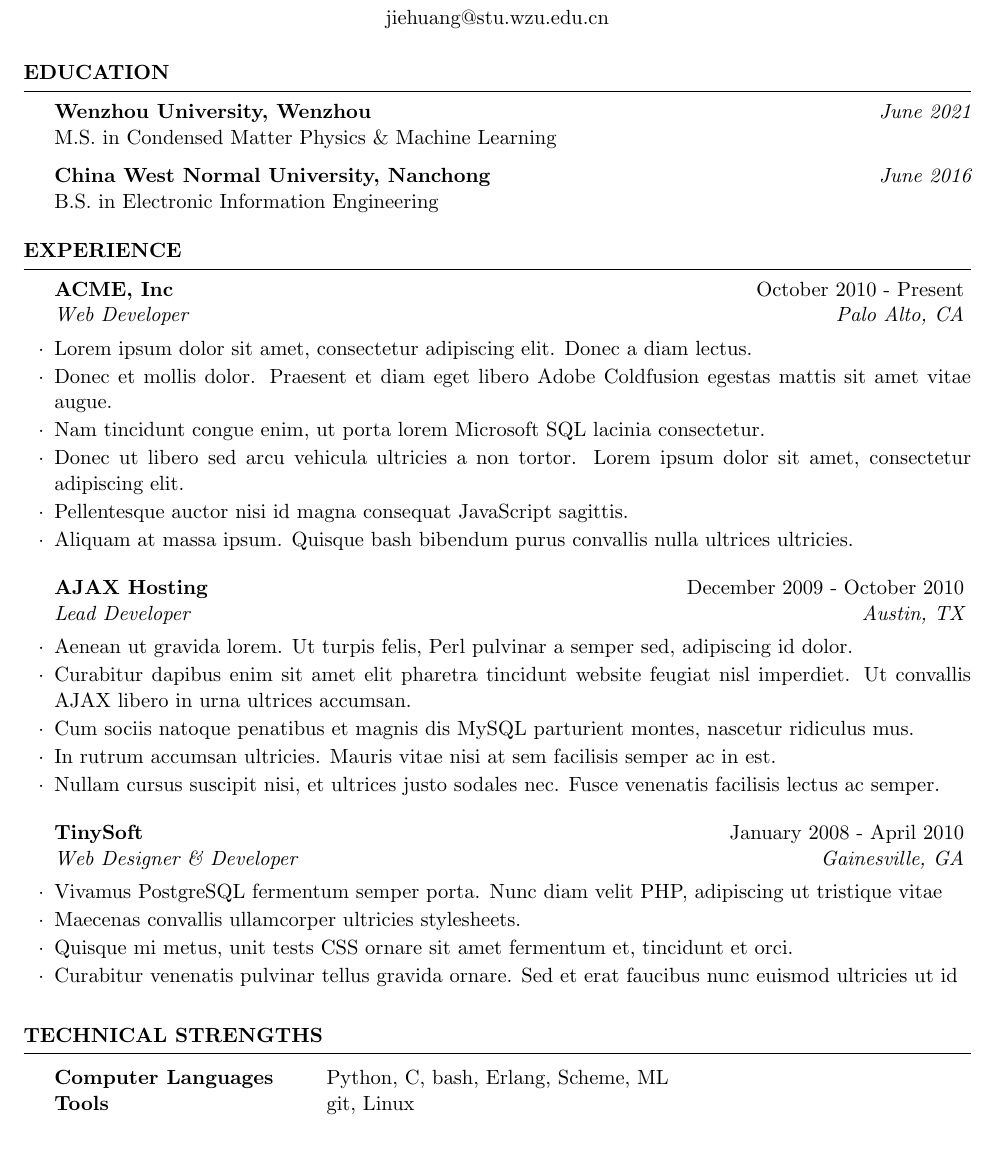
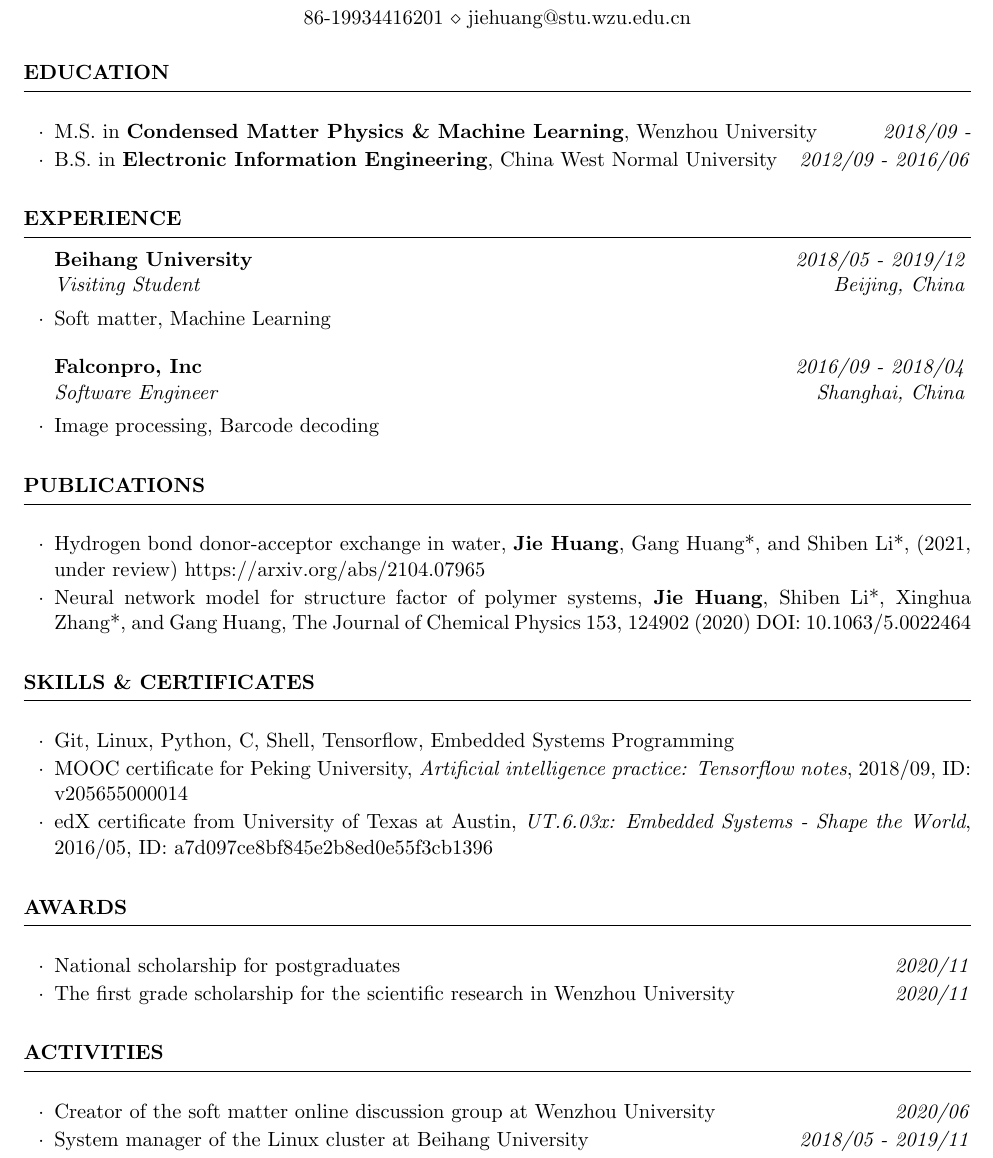
Before and after one commit to HuangJiaLian/CV, a LaTeX CV (latex/Jie_Huang.tex): part of the page, cut so that both start at the same text. Compiled offline with pdfLaTeX.

Commit message:
jie huang cv doun

```diff
--- a/latex/Jie_Huang.tex
+++ b/latex/Jie_Huang.tex
@@ -20,83 +20,62 @@
 \name{Jie Huang} % Your name
 \address{Wenzhou University \\ Zhejiang, China 325035} % Your address
 %\address{123 Pleasant Lane \\ City, State 12345} % Your secondary addess (optional)
-\address{jiehuang@stu.wzu.edu.cn} % Your phone number and email
+\address{86-19934416201 \\ jiehuang@stu.wzu.edu.cn} % Your phone number and email
 
 \begin{document}
 
-%----------------------------------------------------------------------------------------
-%	EDUCATION SECTION
-%----------------------------------------------------------------------------------------
-
 \begin{rSection}{Education}
-
-{\bf Wenzhou University, Wenzhou} \hfill {\em June 2021} \\
-M.S. in Condensed Matter Physics \& Machine Learning
-
-{\bf China West Normal University, Nanchong} \hfill {\em June 2016} \\
-B.S. in Electronic Information Engineering
-
+\begin{rSubsection}{}{}{}{}
+\item M.S. in \textbf{Condensed Matter Physics \& Machine Learning}, Wenzhou University \hfill \textit{2018/09 -}
+\item B.S. in \textbf{Electronic Information Engineering}, China West Normal University\hfill \textit{2012/09 - 2016/06}
+\end{rSubsection}
 \end{rSection}
 
-%----------------------------------------------------------------------------------------
-%	WORK EXPERIENCE SECTION
-%----------------------------------------------------------------------------------------
 
 \begin{rSection}{Experience}
-
-\begin{rSubsection}{ACME, Inc}{October 2010 - Present}{Web Developer}{Palo Alto, CA}
-\item Lorem ipsum dolor sit amet, consectetur adipiscing elit. Donec a diam lectus.
-\item Donec et mollis dolor. Praesent et diam eget libero Adobe Coldfusion egestas mattis sit amet vitae augue.
-\item Nam tincidunt congue enim, ut porta lorem Microsoft SQL lacinia consectetur.
-\item Donec ut libero sed arcu vehicula ultricies a non tortor. Lorem ipsum dolor sit amet, consectetur adipiscing elit.
-\item Pellentesque auctor nisi id magna consequat JavaScript sagittis.
-\item Aliquam at massa ipsum. Quisque bash bibendum purus convallis nulla ultrices ultricies.
+\begin{rSubsection}{Beihang University}{\em 2018/05 - 2019/12}{Visiting Student}{Beijing, China}
+\item Soft matter, Machine Learning
 \end{rSubsection}
 
-%------------------------------------------------
-
-\begin{rSubsection}{AJAX Hosting}{December 2009 - October 2010}{Lead Developer}{Austin, TX}
-\item Aenean ut gravida lorem. Ut turpis felis, Perl pulvinar a semper sed, adipiscing id dolor.
-\item Curabitur dapibus enim sit amet elit pharetra tincidunt website feugiat nisl imperdiet. Ut convallis AJAX libero in urna ultrices accumsan.
-\item Cum sociis natoque penatibus et magnis dis MySQL parturient montes, nascetur ridiculus mus.
-\item In rutrum accumsan ultricies. Mauris vitae nisi at sem facilisis semper ac in est.
-\item Nullam cursus suscipit nisi, et ultrices justo sodales nec. Fusce venenatis facilisis lectus ac semper.
+\begin{rSubsection}{Falconpro, Inc}{\em 2016/09 - 2018/04}{Software Engineer}{Shanghai, China}
+	\item Image processing, Barcode decoding
 \end{rSubsection}
-
-%------------------------------------------------
-
-\begin{rSubsection}{TinySoft}{January 2008 - April 2010}{Web Designer \& Developer}{Gainesville, GA}
-\item Vivamus PostgreSQL fermentum semper porta. Nunc diam velit PHP, adipiscing ut tristique vitae
-\item Maecenas convallis ullamcorper ultricies stylesheets.
-\item Quisque mi metus, unit tests CSS ornare sit amet fermentum et, tincidunt et orci.
-\item Curabitur venenatis pulvinar tellus gravida ornare. Sed et erat faucibus nunc euismod ultricies ut id
-\end{rSubsection}
-
 \end{rSection}
 
-%----------------------------------------------------------------------------------------
-%	TECHNICAL STRENGTHS SECTION
-%----------------------------------------------------------------------------------------
 
-\begin{rSection}{Technical Strengths}
 
-\begin{tabular}{ @{} >{\bfseries}l @{\hspace{6ex}} l }
-Computer Languages & Python, C, bash, Erlang, Scheme, ML \\
-Tools & git, Linux
-\end{tabular}
-
+\begin{rSection}{Publications}
+\begin{rSubsection}{}{}{}{}
+\item Hydrogen bond donor-acceptor exchange in water, \textbf{Jie Huang}, Gang Huang*, and Shiben Li*, (2021, under review) https://arxiv.org/abs/2104.07965
+\item Neural network model for structure factor of polymer systems, \textbf{Jie Huang}, Shiben Li*, Xinghua Zhang*, and Gang Huang, The Journal of Chemical Physics 153, 124902 (2020) DOI: 10.1063/5.0022464
+\end{rSubsection}
 \end{rSection}
 
-%----------------------------------------------------------------------------------------
-%	EXAMPLE SECTION
-%----------------------------------------------------------------------------------------
 
-%\begin{rSection}{Section Name}
 
-%Section content\ldots
+\begin{rSection}{Skills \& Certificates}
+\begin{rSubsection}{}{}{}{}
+	\item Git, Linux, Python, C, Shell, Tensorflow, Embedded Systems Programming
+	\item MOOC certificate for Peking University, \textit{Artificial intelligence practice: Tensorflow notes}, 2018/09, ID: v205655000014
+	\item edX certificate from University of Texas at Austin, \textit{UT.6.03x: Embedded Systems - Shape the World}, 2016/05,
+	 ID: a7d097ce8bf845e2b8ed0e55f3cb1396
+\end{rSubsection}
+\end{rSection}
 
-%\end{rSection}
 
-%----------------------------------------------------------------------------------------
+\begin{rSection}{Awards}
+	\begin{rSubsection}{}{}{}{}
+		\item National scholarship for postgraduates \hfill \textit{2020/11}
+		\item The first grade scholarship for the scientific research in Wenzhou University \hfill \textit{2020/11}
+	\end{rSubsection}
+\end{rSection}
+
+\begin{rSection}{Activities}
+	\begin{rSubsection}{}{}{}{}
+		\item Creator of the soft matter online discussion group at Wenzhou University \hfill \textit{2020/06}
+		\item System manager of the Linux cluster at Beihang University \hfill \textit{2018/05 - 2019/11}
+	\end{rSubsection}
+\end{rSection}
+
 
 \end{document}
```
Also changed, not shown: latex/Jie_Huang.pdf (added).
